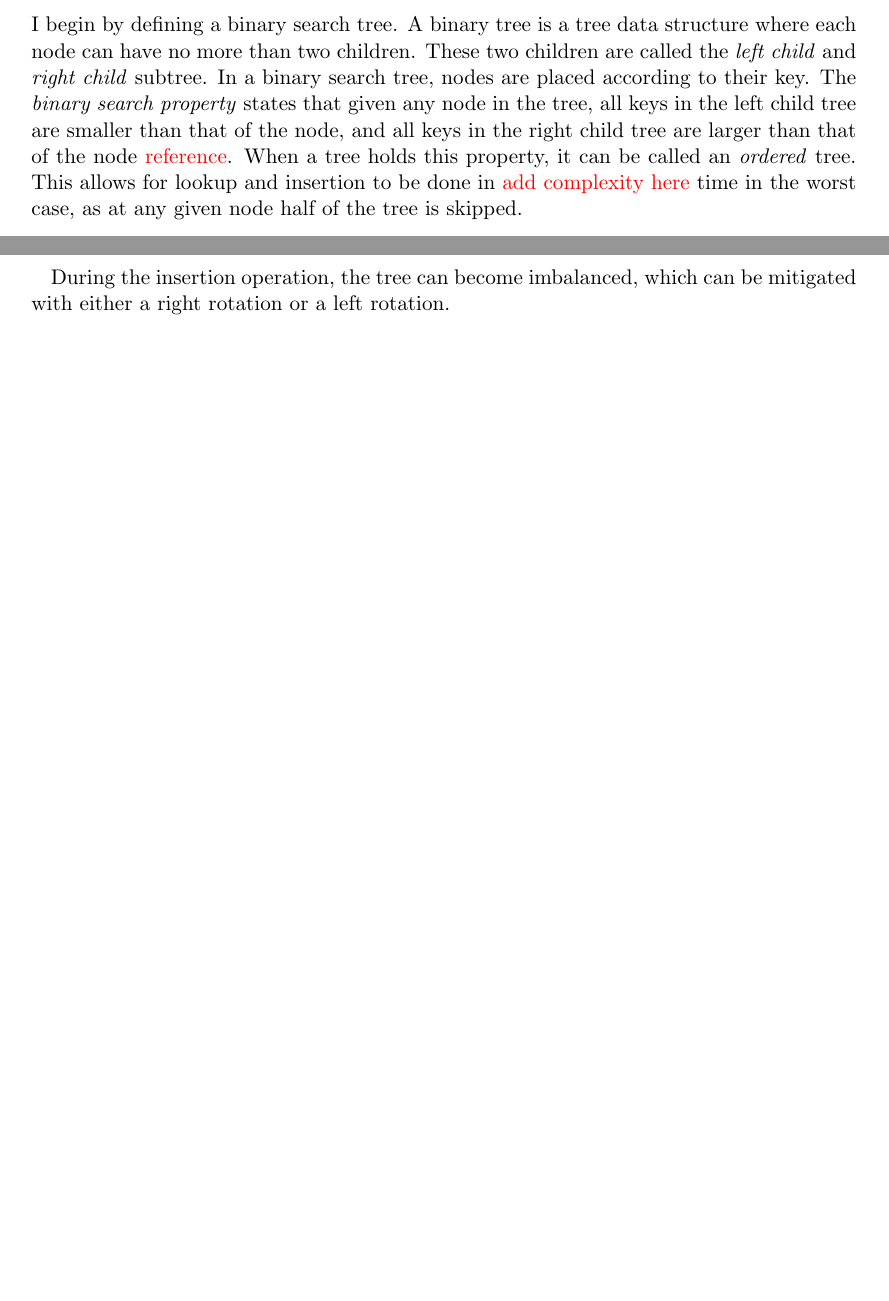
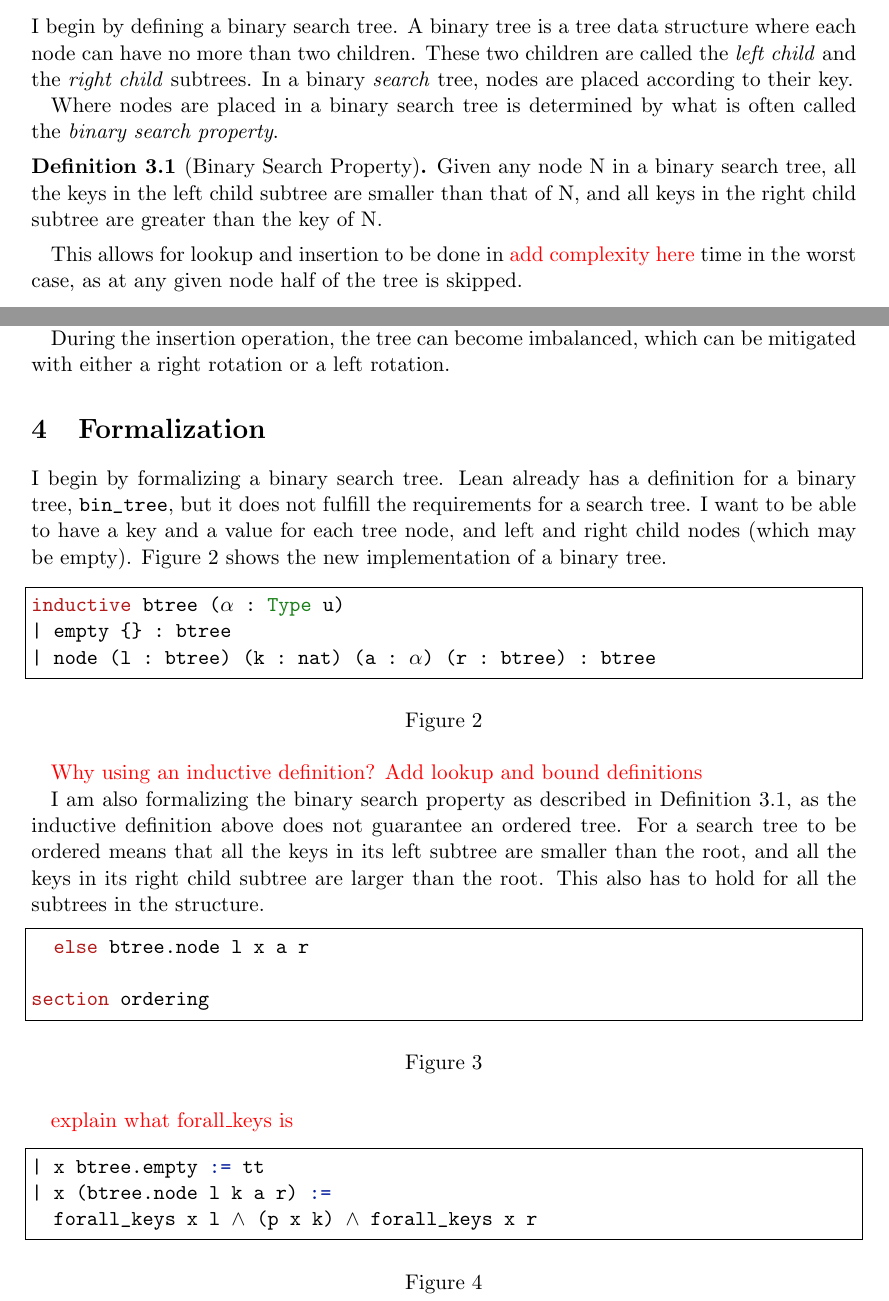
Before and after one commit to reglayass/lean-avl, a LaTeX thesis (paper/thesis.tex, which reads paper/content/avl.tex, paper/content/formalization.tex): two parts of pages 3 and 4 of 6 before the commit and two parts of pages 3 and 4 of 8 after it, joined at a grey line, cut so that both start at the same text, the shorter picture padded with empty space. The pictures show the PDF file paper/thesis.pdf that the author committed with the source.

Commit message:
added some more text

```diff
--- a/paper/content/avl.tex
+++ b/paper/content/avl.tex
@@ -4,9 +3,16 @@
 \subsection{Binary Search Trees}
 \label{sec:bst}
 I begin by defining a binary search tree. A binary tree is a tree data structure where each node can have no more than two children. These two children are
-called the \textit{left child} and \textit{right child} subtree. In a binary search tree, nodes are placed according to their key. The
-\textit{binary search property} states that given any node in the tree, all keys in the left child tree are smaller than that of the node, and all keys in the
-right child tree are larger than that of the node \notes{reference}. When a tree holds this property, it can be called an \textit{ordered} tree.
+called the \textit{left child} and the \textit{right child} subtrees. In a binary \textit{search} tree, nodes are placed according to their key.
+
+Where nodes are placed in a binary search tree is determined by what is often called the \textit{binary search property}.
+
+\begin{definition}[Binary Search Property]
+  \label{def:bst_property}
+  Given any node N in a binary search tree, all the keys in the left child subtree are smaller than that of N, and all keys in the right child subtree are greater than the
+  key of N.
+\end{definition}
+
 This allows for lookup and insertion to be done in \notes{add complexity here} time in the worst case, as at any given node half of the tree is skipped.
 
 \begin{figure}[!h]
@@ -56,7 +62,14 @@ a new right child node is created.
 
 \subsection{Balance and rotation}
 An AVL tree is based on a binary search tree, with one very important distinction - it is \textit{balanced}. To define what it means for a tree to be balanced, I will first
-define what the \textit{height} of a tree is. \notes{get concrete definition of tree height}. Balance is reliant on this definition - an AVL tree is only balanced when the
+define what the \textit{height} of a tree is.
+
+\begin{definition}[Tree height]
+  \label{def:height}
+  \notes{get concrete definition of tree height}.
+\end{definition}
+
+Balance is reliant on this definition - an AVL tree is only balanced when the
 heights of any given left and right child subtrees does not differ by more than one \cite{avl:original}. By keeping balance, the structure ensures that there is a high ratio between the number of
 nodes in the tree and the height. This allows for retrieval and search operations to be done in $O(\log n)$ time in the worst case, with $n$ being the amount of nodes in a tree \cite{avl:computer}.
 
--- /dev/null
+++ b/paper/content/formalization.tex
@@ -0,0 +1,31 @@
+I begin by formalizing a binary search tree. Lean already has a definition
+for a binary tree, \lstinline{bin_tree}, but it does not fulfill the requirements for a search tree.
+I want to be able to have a key and a value for each tree node, and left and right child nodes (which may be empty).
+Figure \ref{fig:btree_def} shows the new implementation of a binary tree.
+
+\begin{figure}[!h]
+  \lstinputlisting[language=lean, firstline=3, lastline=5, frame=single]{/Users/sofiakonovalova/Desktop/Thesis/lean-thesis/src/basic.lean}
+  \caption{}
+  \label{fig:btree_def}
+\end{figure}
+
+\notes{Why using an inductive definition? Add lookup and bound definitions}
+
+I am also formalizing the binary search property as described in Definition \ref{def:bst_property}, as the inductive definition above does not
+guarantee an ordered tree.
+For a search tree to be ordered means that all the keys in its left subtree are smaller than the root, and all the keys in its right child subtree
+are larger than the root. This also has to hold for all the subtrees in the structure.
+
+\begin{figure}[!h]
+  \lstinputlisting[language=lean, firstline=35, lastline=38, frame=single]{/Users/sofiakonovalova/Desktop/Thesis/lean-thesis/src/basic.lean}
+  \caption{}
+  \label{fig:forall_keys}
+\end{figure}
+
+\notes{explain what forall\_keys is}
+
+\begin{figure}[!h]
+  \lstinputlisting[language=lean, firstline=40, lastline=42, frame=single]{/Users/sofiakonovalova/Desktop/Thesis/lean-thesis/src/basic.lean}
+  \caption{}
+  \label{fig:ordered}
+\end{figure}
```
Also changed, not shown: paper/content/appendix.tex (+2 -4 lines), paper/thesis.tex (+15 -1 lines), paper/thesis.pdf, paper/content/avl.tex (1 more changed lines).
